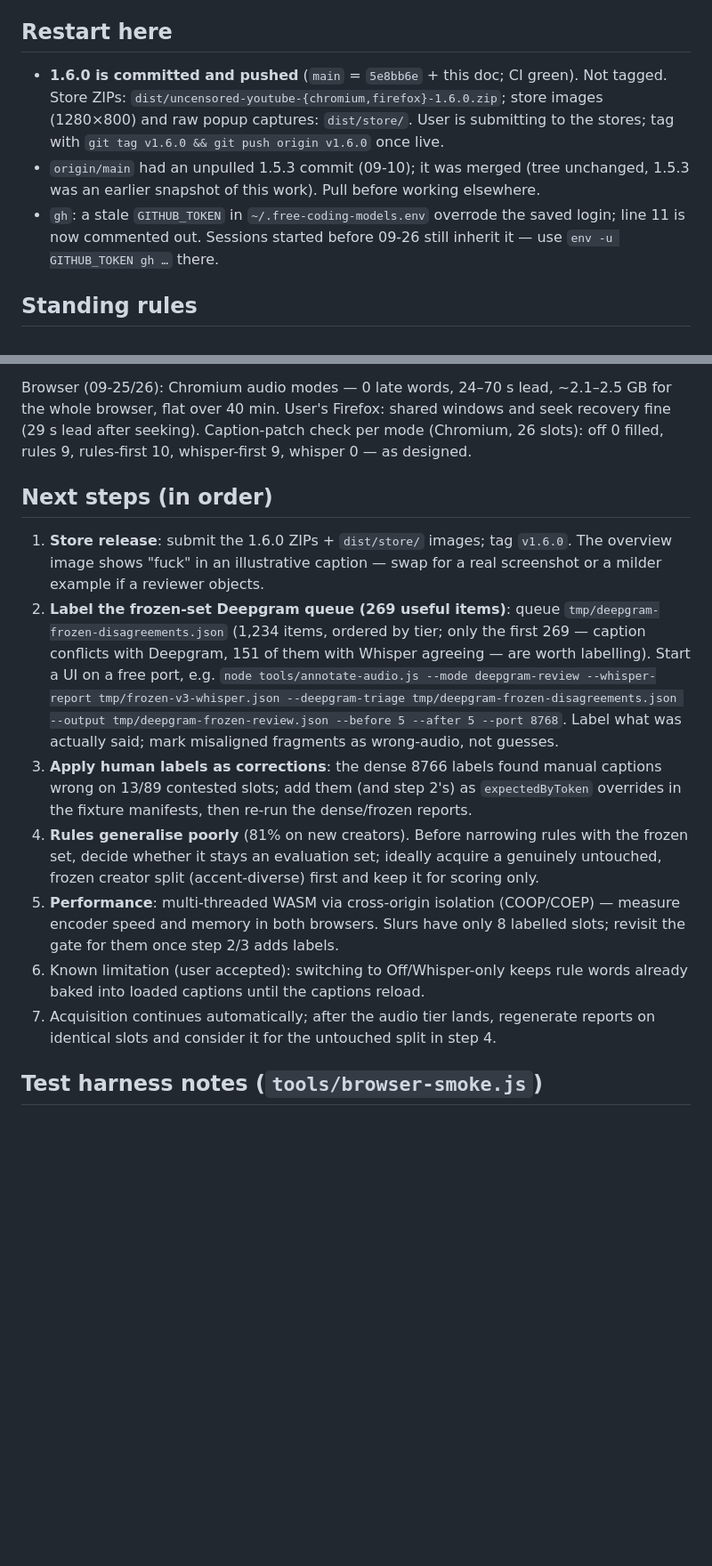
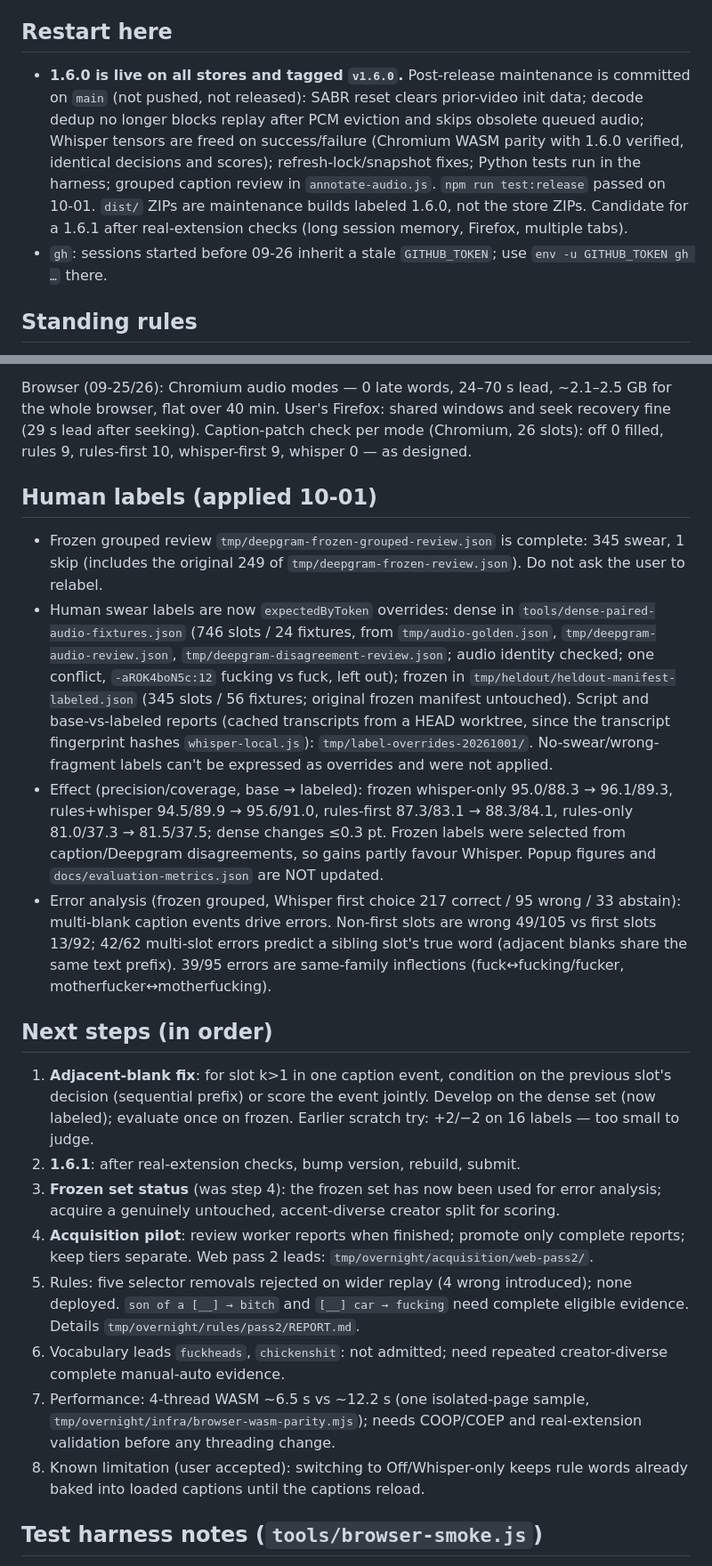
Before and after one commit to La5u/Uncensored-Youtube, a Markdown page: docs/SESSION_HANDOFF.md, 2 parts joined by grey strips. Shown at 89% size. Rendered like a GitHub page; blank space fills up the shorter version.

Commit message:
docs: handoff for 10-01 maintenance, label overrides and acquisition pilot

```diff
--- a/docs/SESSION_HANDOFF.md
+++ b/docs/SESSION_HANDOFF.md
@@ -6,14 +6,16 @@ pre-09-24 archive `.tmp-archive/docs-20260924/SESSION_HANDOFF.md`. Preserve `tmp
 
 ## Restart here
 
-- **1.6.0 is committed and pushed** (`main` = `5e8bb6e` + this doc; CI green). Not
-  tagged. Store ZIPs: `dist/uncensored-youtube-{chromium,firefox}-1.6.0.zip`; store
-  images (1280×800) and raw popup captures: `dist/store/`. User is submitting to the
-  stores; tag with `git tag v1.6.0 && git push origin v1.6.0` once live.
-- `origin/main` had an unpulled 1.5.3 commit (09-10); it was merged (tree unchanged,
-  1.5.3 was an earlier snapshot of this work). Pull before working elsewhere.
-- `gh`: a stale `GITHUB_TOKEN` in `~/.free-coding-models.env` overrode the saved login;
-  line 11 is now commented out. Sessions started before 09-26 still inherit it — use
+- **1.6.0 is live on all stores and tagged `v1.6.0`.** Post-release maintenance is
+  committed on `main` (not pushed, not released): SABR reset clears prior-video init
+  data; decode dedup no longer blocks replay after PCM eviction and skips obsolete
+  queued audio; Whisper tensors are freed on success/failure (Chromium WASM parity
+  with 1.6.0 verified, identical decisions and scores); refresh-lock/snapshot fixes;
+  Python tests run in the harness; grouped caption review in `annotate-audio.js`.
+  `npm run test:release` passed on 10-01. `dist/` ZIPs are maintenance builds labeled
+  1.6.0, not the store ZIPs. Candidate for a 1.6.1 after real-extension checks
+  (long session memory, Firefox, multiple tabs).
+- `gh`: sessions started before 09-26 inherit a stale `GITHUB_TOKEN`; use
   `env -u GITHUB_TOKEN gh …` there.
 
 ## Standing rules
@@ -76,30 +82,53 @@ the whole browser, flat over 40 min. User's Firefox: shared windows and seek rec
 fine (29 s lead after seeking). Caption-patch check per mode (Chromium, 26 slots):
 off 0 filled, rules 9, rules-first 10, whisper-first 9, whisper 0 — as designed.
 
+## Human labels (applied 10-01)
+
+- Frozen grouped review `tmp/deepgram-frozen-grouped-review.json` is complete: 345
+  swear, 1 skip (includes the original 249 of `tmp/deepgram-frozen-review.json`).
+  Do not ask the user to relabel.
+- Human swear labels are now `expectedByToken` overrides: dense in
+  `tools/dense-paired-audio-fixtures.json` (746 slots / 24 fixtures, from
+  `tmp/audio-golden.json`, `tmp/deepgram-audio-review.json`,
+  `tmp/deepgram-disagreement-review.json`; audio identity checked; one conflict,
+  `-aROK4boN5c:12` fucking vs fuck, left out); frozen in
+  `tmp/heldout/heldout-manifest-labeled.json` (345 slots / 56 fixtures; original
+  frozen manifest untouched). Script and base-vs-labeled reports (cached transcripts
+  from a HEAD worktree, since the transcript fingerprint hashes `whisper-local.js`):
+  `tmp/label-overrides-20261001/`. No-swear/wrong-fragment labels can't be expressed
+  as overrides and were not applied.
+- Effect (precision/coverage, base → labeled): frozen whisper-only 95.0/88.3 →
+  96.1/89.3, rules+whisper 94.5/89.9 → 95.6/91.0, rules-first 87.3/83.1 → 88.3/84.1,
+  rules-only 81.0/37.3 → 81.5/37.5; dense changes ≤0.3 pt. Frozen labels were
+  selected from caption/Deepgram disagreements, so gains partly favour Whisper.
+  Popup figures and `docs/evaluation-metrics.json` are NOT updated.
+- Error analysis (frozen grouped, Whisper first choice 217 correct / 95 wrong / 33
+  abstain): multi-blank caption events drive errors. Non-first slots are wrong 49/105
+  vs first slots 13/92; 42/62 multi-slot errors predict a sibling slot's true word
+  (adjacent blanks share the same text prefix). 39/95 errors are same-family
+  inflections (fuck↔fucking/fucker, motherfucker↔motherfucking).
+
 ## Next steps (in order)
 
-1. **Store release**: submit the 1.6.0 ZIPs + `dist/store/` images; tag `v1.6.0`.
-   The overview image shows "fuck" in an illustrative caption — swap for a real
-   screenshot or a milder example if a reviewer objects.
-2. **Label the frozen-set Deepgram queue (269 useful items)**: queue
-   `tmp/deepgram-frozen-disagreements.json` (1,234 items, ordered by tier; only the first
-   269 — caption conflicts with Deepgram, 151 of them with Whisper agreeing — are worth
-   labelling). Start a UI on a free port, e.g.
-   `node tools/annotate-audio.js --mode deepgram-review --whisper-report tmp/frozen-v3-whisper.json --deepgram-triage tmp/deepgram-frozen-disagreements.json --output tmp/deepgram-frozen-review.json --before 5 --after 5 --port 8768`.
-   Label what was actually said; mark misaligned fragments as wrong-audio, not guesses.
-3. **Apply human labels as corrections**: the dense 8766 labels found manual captions
-   wrong on 13/89 contested slots; add them (and step 2's) as `expectedByToken`
-   overrides in the fixture manifests, then re-run the dense/frozen reports.
-4. **Rules generalise poorly** (81% on new creators). Before narrowing rules with the
-   frozen set, decide whether it stays an evaluation set; ideally acquire a genuinely
-   untouched, frozen creator split (accent-diverse) first and keep it for scoring only.
-5. **Performance**: multi-threaded WASM via cross-origin isolation (COOP/COEP) —
-   measure encoder speed and memory in both browsers. Slurs have only 8 labelled slots;
-   revisit the gate for them once step 2/3 adds labels.
-6. Known limitation (user accepted): switching to Off/Whisper-only keeps rule words
+1. **Adjacent-blank fix**: for slot k>1 in one caption event, condition on the
+   previous slot's decision (sequential prefix) or score the event jointly. Develop on
+   the dense set (now labeled); evaluate once on frozen. Earlier scratch try: +2/−2 on
+   16 labels — too small to judge.
+2. **1.6.1**: after real-extension checks, bump version, rebuild, submit.
+3. **Frozen set status** (was step 4): the frozen set has now been used for error
+   analysis; acquire a genuinely untouched, accent-diverse creator split for scoring.
+4. **Acquisition pilot**: review worker reports when finished; promote only complete
+   reports; keep tiers separate. Web pass 2 leads: `tmp/overnight/acquisition/web-pass2/`.
+5. Rules: five selector removals rejected on wider replay (4 wrong introduced); none
+   deployed. `son of a [__] → bitch` and `[__] car → fucking` need complete eligible
+   evidence. Details `tmp/overnight/rules/pass2/REPORT.md`.
+6. Vocabulary leads `fuckheads`, `chickenshit`: not admitted; need repeated
+   creator-diverse complete manual-auto evidence.
+7. Performance: 4-thread WASM ~6.5 s vs ~12.2 s (one isolated-page sample,
+   `tmp/overnight/infra/browser-wasm-parity.mjs`); needs COOP/COEP and real-extension
+   validation before any threading change.
+8. Known limitation (user accepted): switching to Off/Whisper-only keeps rule words
    already baked into loaded captions until the captions reload.
-7. Acquisition continues automatically; after the audio tier lands, regenerate reports
-   on identical slots and consider it for the untouched split in step 4.
 
 ## Test harness notes (`tools/browser-smoke.js`)
 
```
Also changed, not shown: other parts of docs/SESSION_HANDOFF.md (+14 -9 lines).
